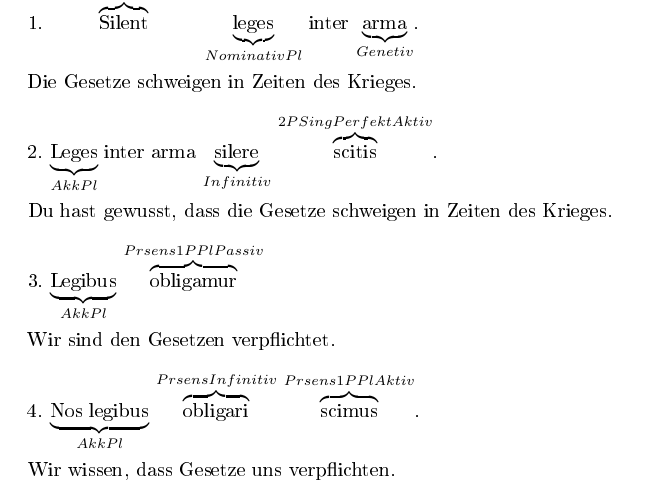
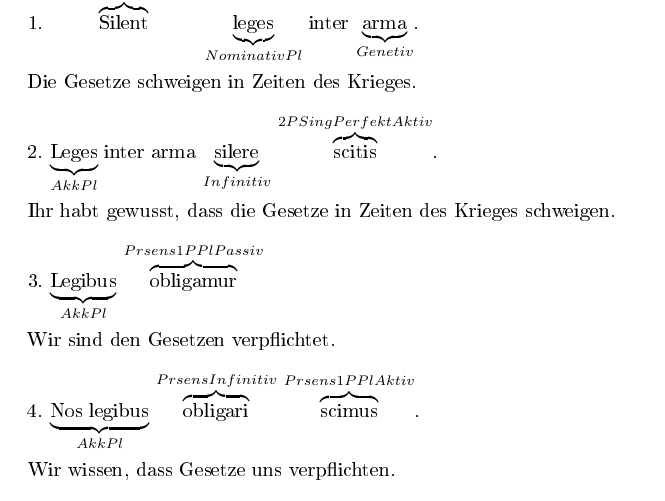
Before and after one commit to kper/studium2, a LaTeX problem sheet (Latein/exercise_page_13.tex): part of the page, cut so that both start at the same text. The pictures show the PDF file Latein/exercise_page_13.pdf that the author committed with the source.

Commit message:
Fehler verbessern

```diff
--- a/Latein/exercise_page_13.tex
+++ b/Latein/exercise_page_13.tex
@@ -20,7 +20,7 @@ Die Gesetze schweigen in Zeiten des Krieges. \\
 
 2. \ann{Leges}{Akk Pl} inter arma \ann{silere}{Infinitiv} \ovv{scitis}{2P Sing Perfekt Aktiv}. \\
 
-Du hast gewusst, dass die Gesetze schweigen in Zeiten des Krieges. \\
+Ihr habt gewusst, dass die Gesetze in Zeiten des Krieges schweigen. \\
 
 3. \ann{Legibus}{Akk Pl} \ovv{obligamur}{Präsens 1P Pl Passiv} \\
 
```
Also changed, not shown: Latein/exercise_page_13.pdf.
